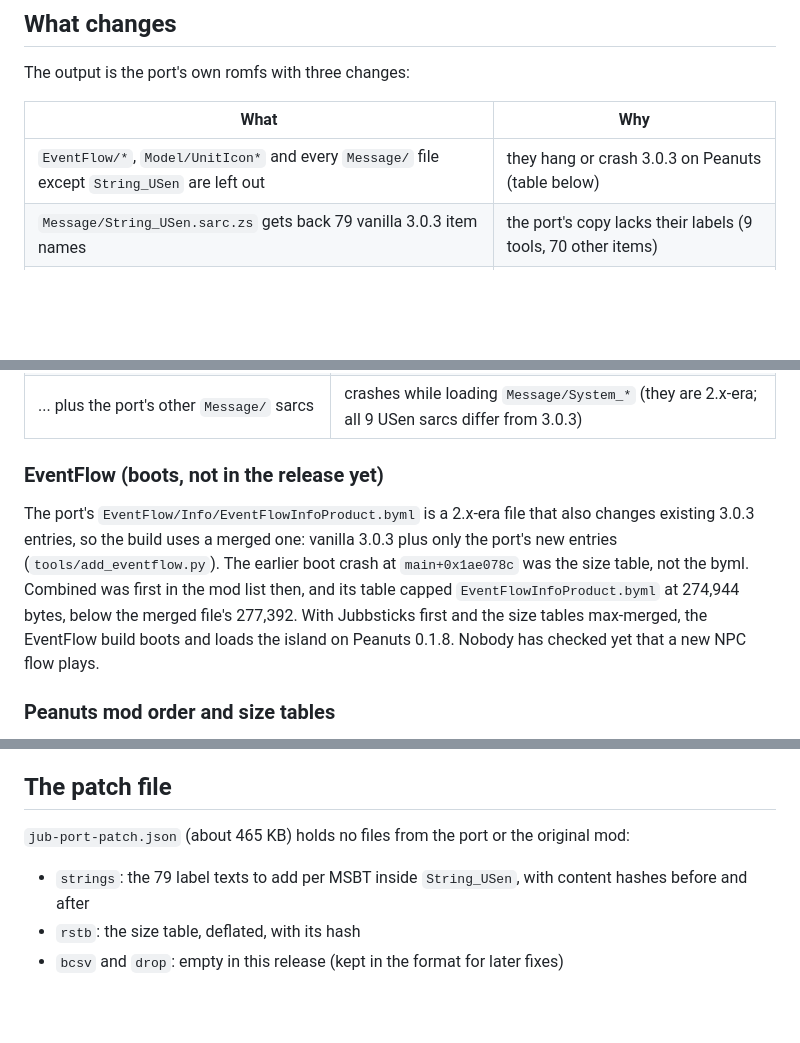
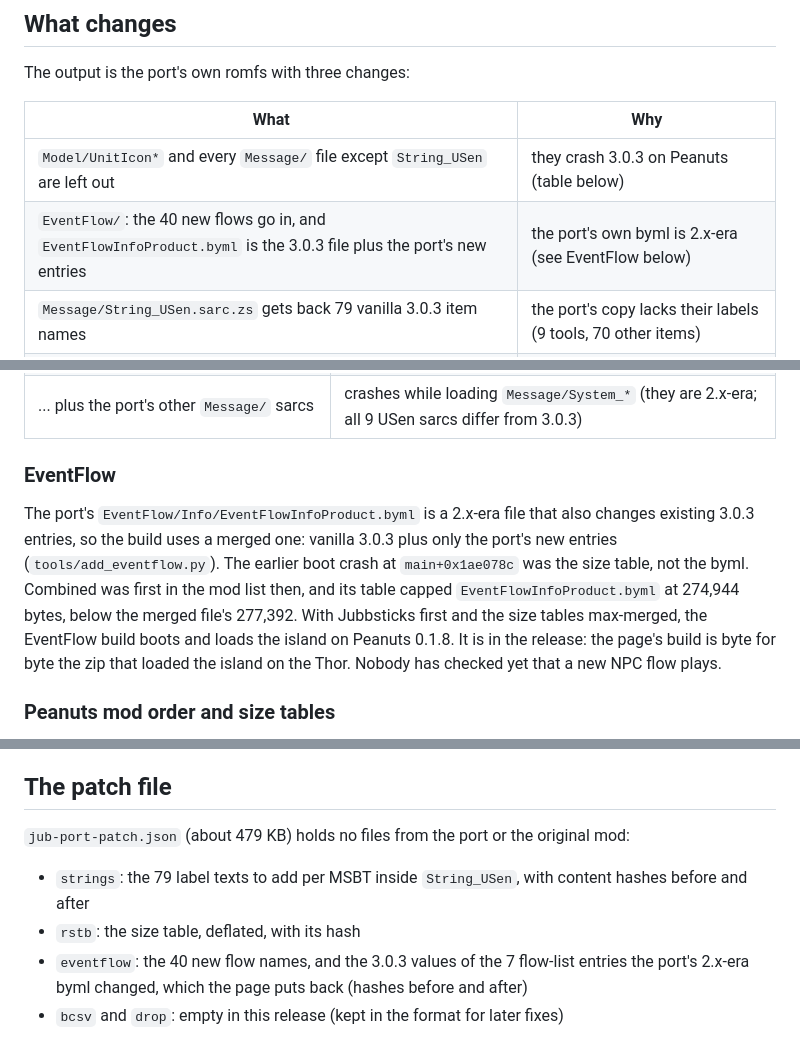
Before and after one commit to catmona/acnh-jubbsticks-peanuts, a Markdown page: docs/PORT.md, 3 parts joined by grey strips. GitHub-like rendering; blank space fills up the shorter version.

```diff
--- a/docs/PORT.md
+++ b/docs/PORT.md
@@ -8,7 +8,8 @@ The output is the port's own romfs with three changes:
 
 | What | Why |
 | --- | --- |
-| `EventFlow/*`, `Model/UnitIcon*` and every `Message/` file except `String_USen` are left out | they hang or crash 3.0.3 on Peanuts (table below) |
+| `Model/UnitIcon*` and every `Message/` file except `String_USen` are left out | they crash 3.0.3 on Peanuts (table below) |
+| `EventFlow/`: the 40 new flows go in, and `EventFlowInfoProduct.byml` is the 3.0.3 file plus the port's new entries | the port's own byml is 2.x-era (see EventFlow below) |
 | `Message/String_USen.sarc.zs` gets back 79 vanilla 3.0.3 item names | the port's copy lacks their labels (9 tools, 70 other items) |
 | `System/Resource/ResourceSizeTable.srsizetable` is rebuilt | vanilla 3.0.3's table, plus the port's entries for its new files, with sizes raised where a port file is bigger |
 
@@ -26,9 +27,9 @@ Bisecting on an AYN Thor (each build listed in the launch log's `DM_ROMFS_OVERLA
 | ... plus the 20 `UnitIcon*` models | crashes (SIGSEGV) |
 | ... plus the port's other `Message/` sarcs | crashes while loading `Message/System_*` (they are 2.x-era; all 9 USen sarcs differ from 3.0.3) |
 
-### EventFlow (boots, not in the release yet)
+### EventFlow
 
-The port's `EventFlow/Info/EventFlowInfoProduct.byml` is a 2.x-era file that also changes existing 3.0.3 entries, so the build uses a merged one: vanilla 3.0.3 plus only the port's new entries (`tools/add_eventflow.py`). The earlier boot crash at `main+0x1ae078c` was the size table, not the byml. Combined was first in the mod list then, and its table capped `EventFlowInfoProduct.byml` at 274,944 bytes, below the merged file's 277,392. With Jubbsticks first and the size tables max-merged, the EventFlow build boots and loads the island on Peanuts 0.1.8. Nobody has checked yet that a new NPC flow plays.
+The port's `EventFlow/Info/EventFlowInfoProduct.byml` is a 2.x-era file that also changes existing 3.0.3 entries, so the build uses a merged one: vanilla 3.0.3 plus only the port's new entries (`tools/add_eventflow.py`). The earlier boot crash at `main+0x1ae078c` was the size table, not the byml. Combined was first in the mod list then, and its table capped `EventFlowInfoProduct.byml` at 274,944 bytes, below the merged file's 277,392. With Jubbsticks first and the size tables max-merged, the EventFlow build boots and loads the island on Peanuts 0.1.8. It is in the release: the page's build is byte for byte the zip that loaded the island on the Thor. Nobody has checked yet that a new NPC flow plays.
 
 ### Peanuts mod order and size tables
 
@@ -42,10 +43,11 @@ With QoL, Jubbsticks and full Combined, the title loads but the island load cras
 
 ## The patch file
 
-`jub-port-patch.json` (about 465 KB) holds no files from the port or the original mod:
+`jub-port-patch.json` (about 479 KB) holds no files from the port or the original mod:
 
 - `strings`: the 79 label texts to add per MSBT inside `String_USen`, with content hashes before and after
 - `rstb`: the size table, deflated, with its hash
+- `eventflow`: the 40 new flow names, and the 3.0.3 values of the 7 flow-list entries the port's 2.x-era byml changed, which the page puts back (hashes before and after)
 - `bcsv` and `drop`: empty in this release (kept in the format for later fixes)
 
 The page reads the port's `.7z` itself (a small LZMA/LZMA2 reader in `docs/app.js`) or a zip of the same files, applies the patch, checks every hash and writes a stored (uncompressed) zip. In Node the whole build takes about 1.4 s from the 33 MB `.7z` and 0.3 s from a zip. Recompression is skipped: `String_USen` goes out as a raw-block zstd frame and the size table as store-only Yaz0, which the game reads fine.
```
Also changed, not shown: README.md (+2 -2 lines), docs/img/features/not-yet.png, 3 other files.
